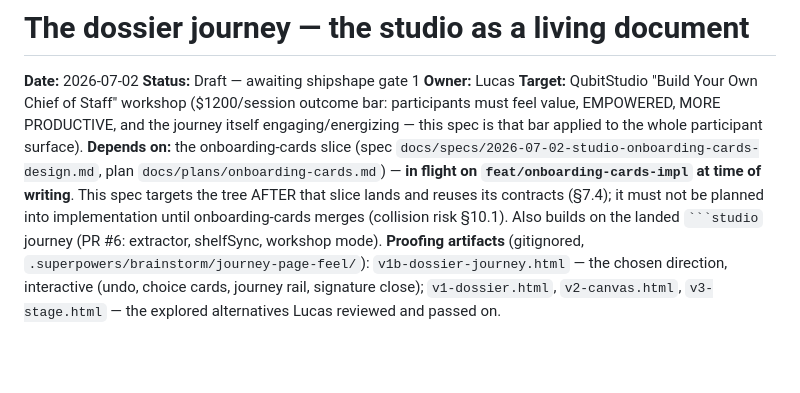
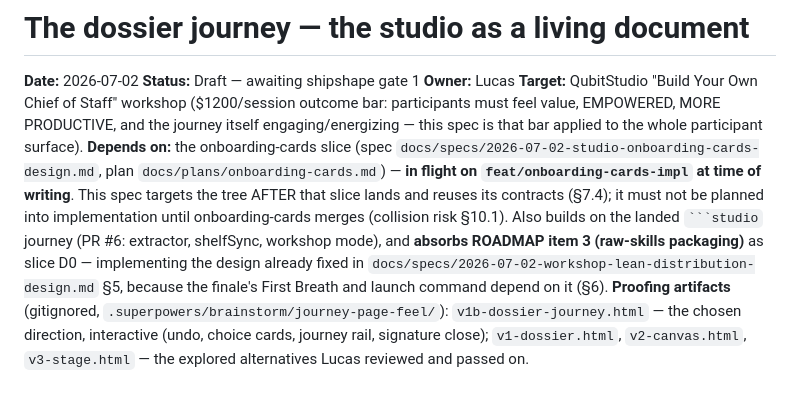
Before and after one commit to lucasyhzhu-debug/qubitstudio-agentbuilder, a Markdown page: docs/specs/2026-07-02-studio-dossier-journey-design.md, the part around one of its changes. Rendered like a GitHub page; blank space fills up the shorter version.

````diff
--- a/docs/specs/2026-07-02-studio-dossier-journey-design.md
+++ b/docs/specs/2026-07-02-studio-dossier-journey-design.md
@@ -11,7 +11,10 @@ engaging/energizing — this spec is that bar applied to the whole participant s
 `docs/plans/onboarding-cards.md`) — **in flight on `feat/onboarding-cards-impl` at time of
 writing**. This spec targets the tree AFTER that slice lands and reuses its contracts (§7.4);
 it must not be planned into implementation until onboarding-cards merges (collision risk §10.1).
-Also builds on the landed ` ```studio ` journey (PR #6: extractor, shelfSync, workshop mode).
+Also builds on the landed ` ```studio ` journey (PR #6: extractor, shelfSync, workshop mode),
+and **absorbs ROADMAP item 3 (raw-skills packaging)** as slice D0 — implementing the design
+already fixed in `docs/specs/2026-07-02-workshop-lean-distribution-design.md` §5, because the
+finale's First Breath and launch command depend on it (§6).
 **Proofing artifacts** (gitignored, `.superpowers/brainstorm/journey-page-feel/`):
 `v1b-dossier-journey.html` — the chosen direction, interactive (undo, choice cards, journey
 rail, signature close); `v1-dossier.html`, `v2-canvas.html`, `v3-stage.html` — the explored
````
Also changed, not shown: other parts of docs/specs/2026-07-02-studio-dossier-journey-design.md (+52 -19 lines).
